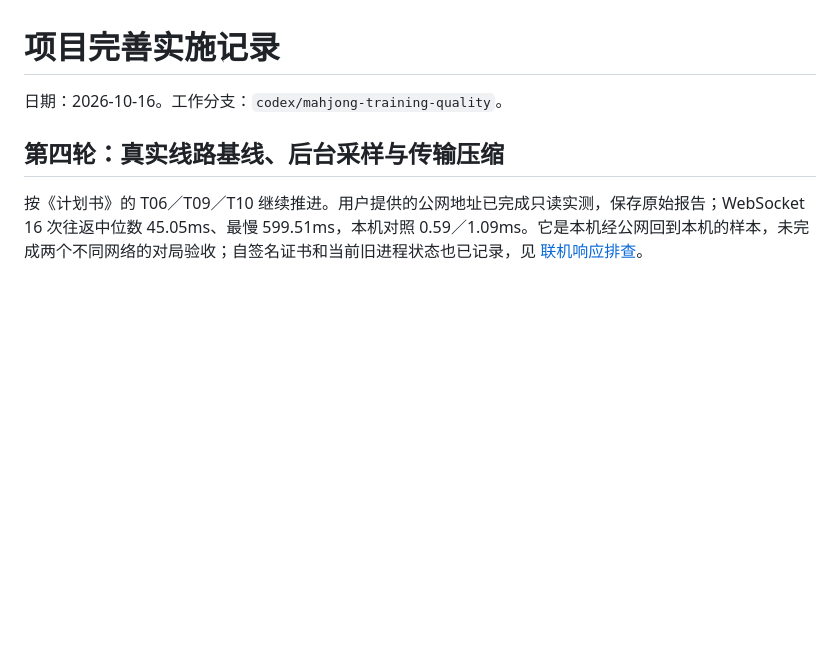
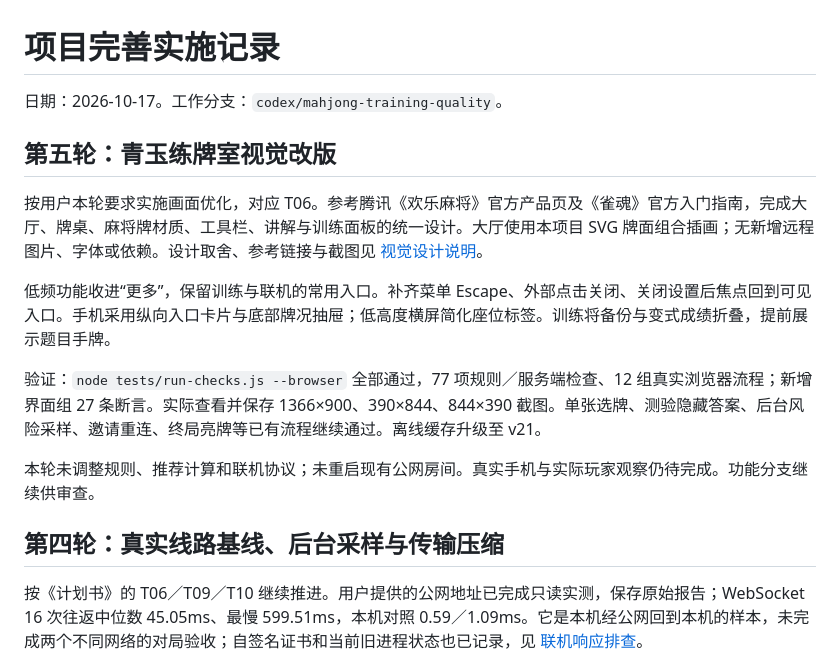
Before and after one commit to 2653296079/mahjong, a Markdown page: 实施记录.md, the part around the change. Drawn GitHub-style; blank space fills up the shorter version.

```diff
--- a/实施记录.md
+++ b/实施记录.md
@@ -1,6 +1,16 @@
 # 项目完善实施记录
 
-日期：2026-10-16。工作分支：`codex/mahjong-training-quality`。
+日期：2026-10-17。工作分支：`codex/mahjong-training-quality`。
+
+## 第五轮：青玉练牌室视觉改版
+
+按用户本轮要求实施画面优化，对应 T06。参考腾讯《欢乐麻将》官方产品页及《雀魂》官方入门指南，完成大厅、牌桌、麻将牌材质、工具栏、讲解与训练面板的统一设计。大厅使用本项目 SVG 牌面组合插画；无新增远程图片、字体或依赖。设计取舍、参考链接与截图见 [视觉设计说明](视觉设计说明.md)。
+
+低频功能收进“更多”，保留训练与联机的常用入口。补齐菜单 Escape、外部点击关闭、关闭设置后焦点回到可见入口。手机采用纵向入口卡片与底部牌况抽屉；低高度横屏简化座位标签。训练将备份与变式成绩折叠，提前展示题目手牌。
+
+验证：`node tests/run-checks.js --browser` 全部通过，77 项规则／服务端检查、12 组真实浏览器流程；新增界面组 27 条断言。实际查看并保存 1366×900、390×844、844×390 截图。单张选牌、测验隐藏答案、后台风险采样、邀请重连、终局亮牌等已有流程继续通过。离线缓存升级至 v21。
+
+本轮未调整规则、推荐计算和联机协议；未重启现有公网房间。真实手机与实际玩家观察仍待完成。功能分支继续供审查。
 
 ## 第四轮：真实线路基线、后台采样与传输压缩
 
```
Also changed, not shown: 发布与回滚.md (+4 -2 lines), 视觉设计说明.md (added, +58 -0 lines), reports/screenshots/home-desktop.jpg (added), reports/screenshots/home-mobile.jpg (added), reports/screenshots/table-desktop.jpg (added), reports/screenshots/table-landscape.jpg (added), reports/screenshots/table-mobile.jpg (added), reports/screenshots/training-mobile.jpg (added), 5 other files.
